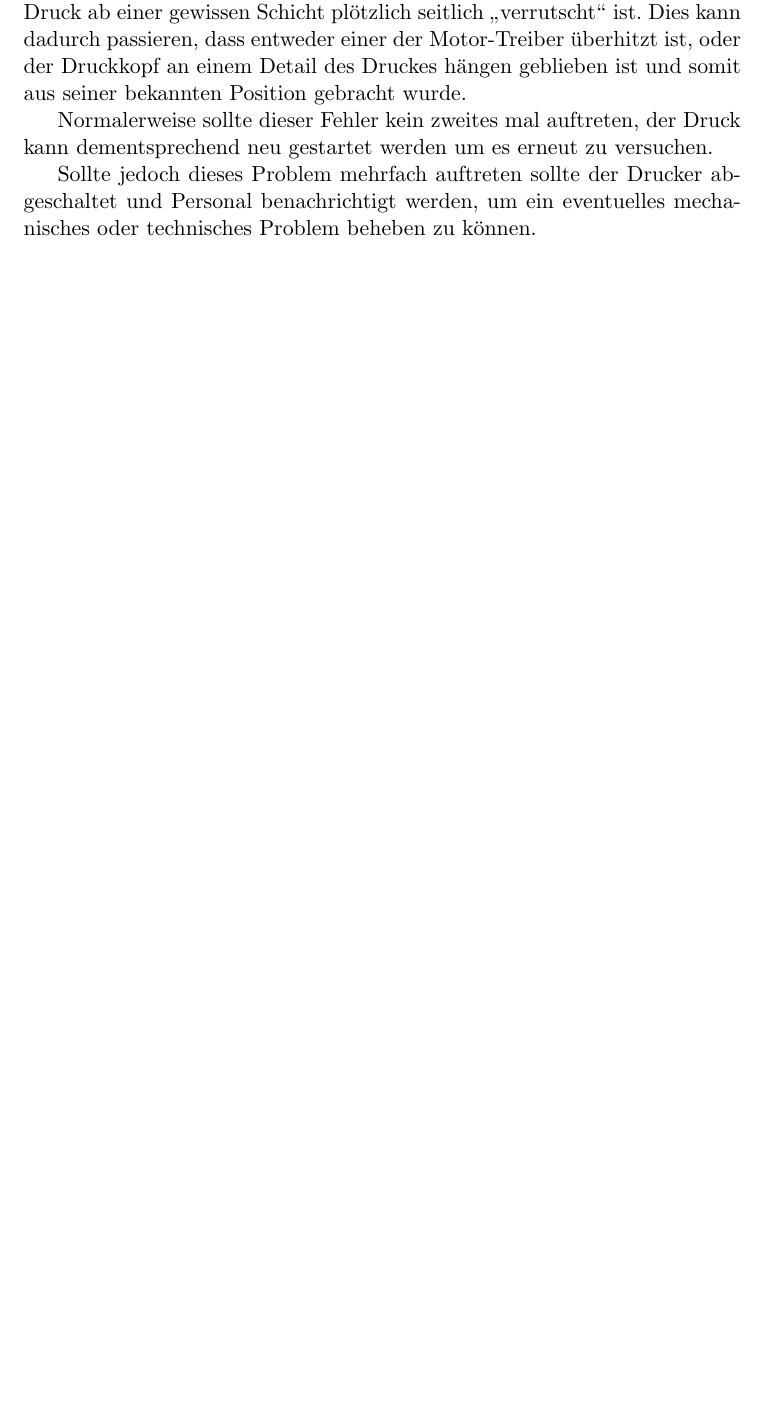
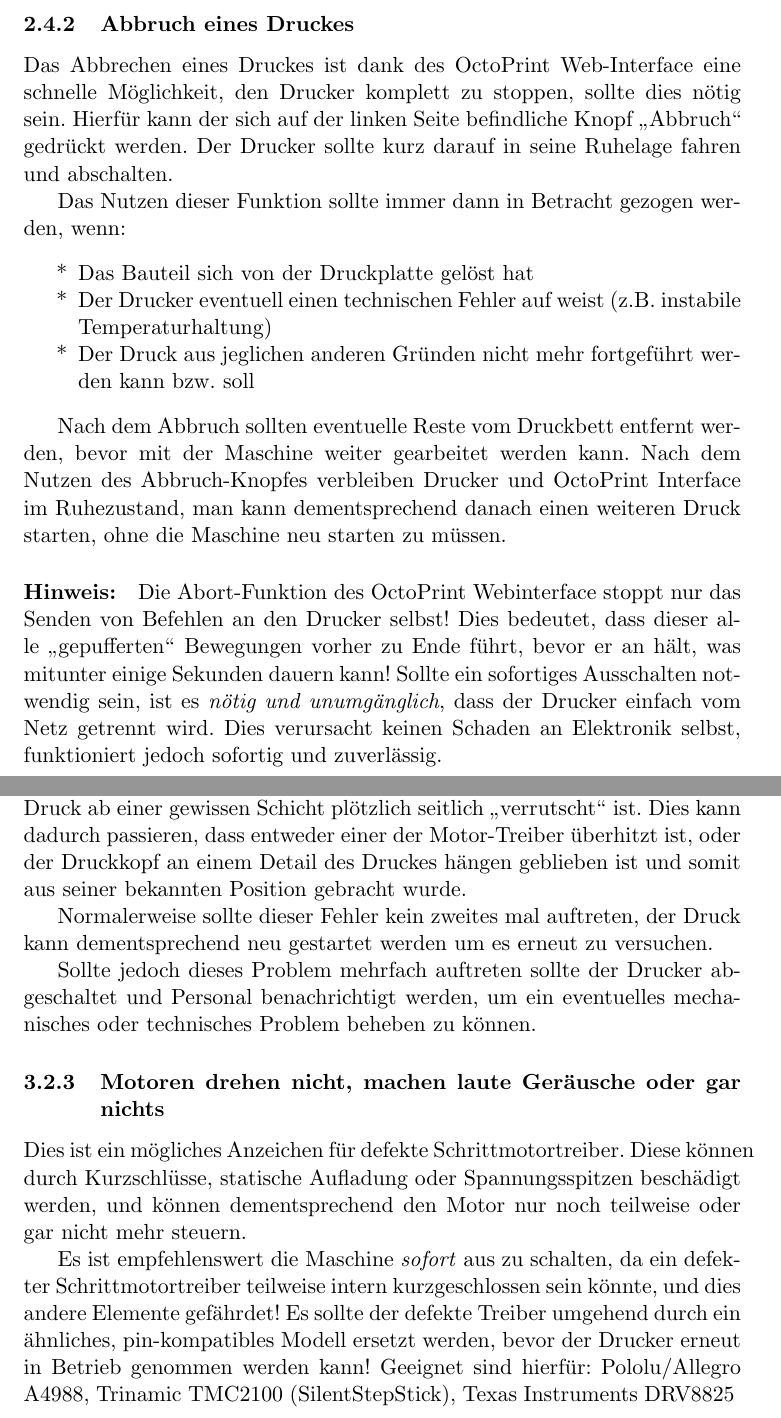
Before and after one commit to Xasin/KSTi3Doku, a LaTeX document (Dokumentation.tex, which reads DruckControl.tex, ProblemSigns.tex): part of page 29 of 29 before the commit and two parts of pages 28 and 30 of 30 after it, the two joined at a grey line, cut at the place of the change, the shorter picture padded with empty space. Compiled offline with pdfLaTeX.

Commit message:
Vorzeitige Fertigstellung der Drucker-Doku!

```diff
--- a/DruckControl.tex
+++ b/DruckControl.tex
@@ -34,0 +36,14 @@
+\subsubsection{Abbruch eines Druckes}
+\label{ABORTING}
+Das Abbrechen eines Druckes ist dank des OctoPrint Web-Interface eine schnelle Möglichkeit, den Drucker komplett zu stoppen, sollte dies nötig sein. Hierfür kann der sich auf der linken Seite befindliche Knopf "`Abbruch"' gedrückt werden. Der Drucker sollte kurz darauf in seine Ruhelage fahren und abschalten.
+
+Das Nutzen dieser Funktion sollte immer dann in Betracht gezogen werden, wenn:
+\begin{itemize}[noitemsep]
+\item Das Bauteil sich von der Druckplatte gelöst hat
+\item Der Drucker eventuell einen technischen Fehler auf weist (z.B. instabile Temperaturhaltung)
+\item Der Druck aus jeglichen anderen Gründen nicht mehr fortgeführt werden kann bzw. soll
+\end{itemize}
+
+Nach dem Abbruch sollten eventuelle Reste vom Druckbett entfernt werden, bevor mit der Maschine weiter gearbeitet werden kann. Nach dem Nutzen des Abbruch-Knopfes verbleiben Drucker und OctoPrint Interface im Ruhezustand, man kann dementsprechend danach einen weiteren Druck starten, ohne die Maschine neu starten zu müssen.
+
+\paragraph{Hinweis:} Die Abort-Funktion des OctoPrint Webinterface stoppt nur das Senden von Befehlen an den Drucker selbst! Dies bedeutet, dass dieser alle "`gepufferten"' Bewegungen vorher zu Ende führt, bevor er an hält, was mitunter einige Sekunden dauern kann! Sollte ein sofortiges Ausschalten notwendig sein, ist es \emph{nötig und unumgänglich}, dass der Drucker einfach vom Netz getrennt wird. Dies verursacht keinen Schaden an Elektronik selbst, funktioniert jedoch sofortig und zuverlässig.
--- a/ProblemSigns.tex
+++ b/ProblemSigns.tex
@@ -15,3 +15,10 @@
 Normalerweise sollte dieser Fehler kein zweites mal auftreten, der Druck kann dementsprechend neu gestartet werden um es erneut zu versuchen.
 
 Sollte jedoch dieses Problem mehrfach auftreten sollte der Drucker abgeschaltet und Personal benachrichtigt werden, um ein eventuelles mechanisches oder technisches Problem beheben zu können.
+
+\subsubsection{Motoren drehen nicht, machen laute Geräusche oder gar nichts}
+
+Dies ist ein mögliches Anzeichen für defekte Schrittmotortreiber. Diese können durch Kurzschlüsse, statische Aufladung oder Spannungsspitzen beschädigt werden, und können dementsprechend den Motor nur noch teilweise oder gar nicht mehr steuern.
+
+Es ist empfehlenswert die Maschine \emph{sofort} aus zu schalten, da ein defekter Schrittmotortreiber teilweise intern kurzgeschlossen sein könnte, und dies andere Elemente gefährdet! Es sollte der defekte Treiber umgehend durch ein ähnliches, pin-kompatibles Modell ersetzt werden, bevor der Drucker erneut in Betrieb genommen werden kann!
+Geeignet sind hierfür: Pololu/Allegro A4988, Trinamic TMC2100 (SilentStepStick), Texas Instruments DRV8825
```
Also changed, not shown: TechnischeDaten.tex (+15 -7 lines), DruckControl.tex (7 more changed lines).
